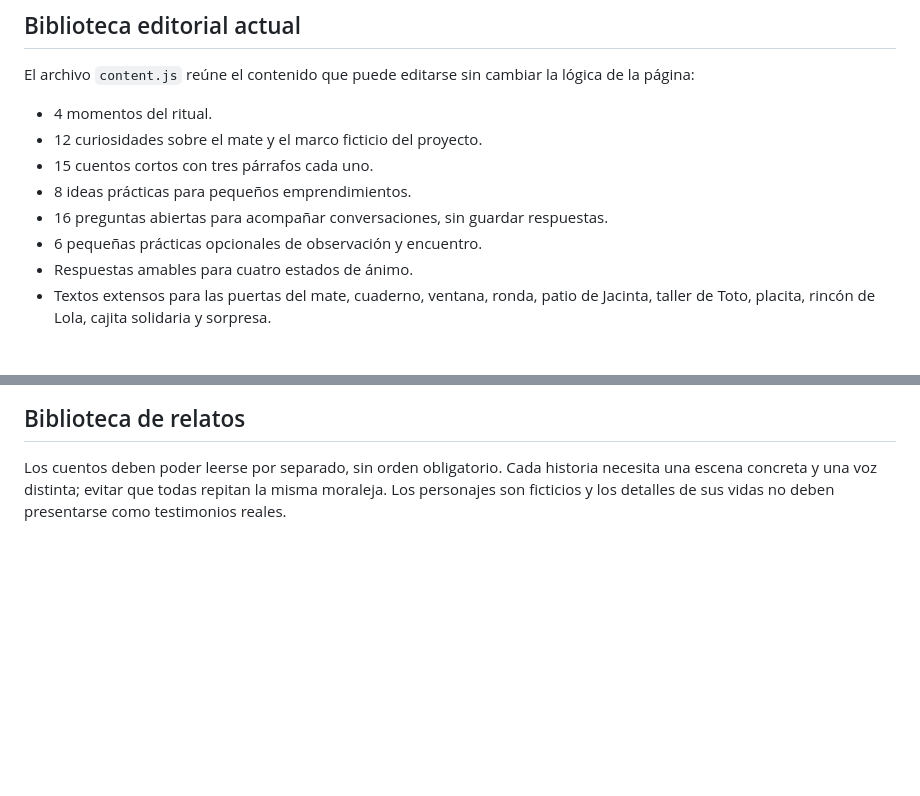
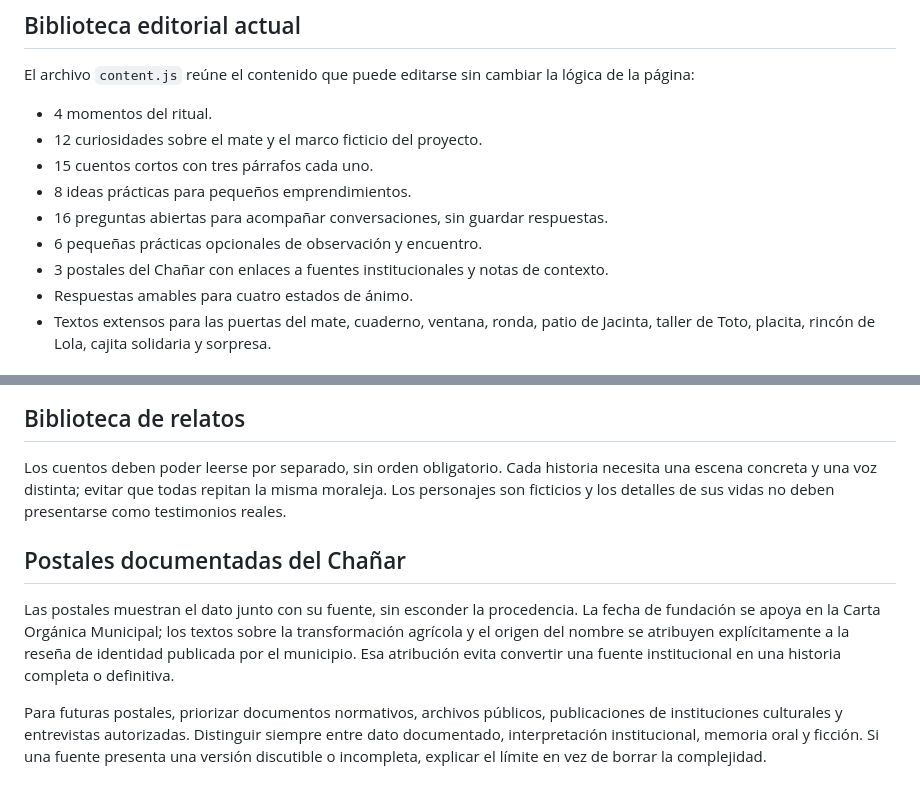
Before and after one commit to eliasmartinezcultural-glitch/mate-de-por-medio, a Markdown page: docs/CONTENIDO-Y-ESTILO.md, 2 parts joined by grey strips. GitHub-like rendering; blank space fills up the shorter version.

Commit message:
Documentar postales locales y atribución de fuentes

```diff
--- a/docs/CONTENIDO-Y-ESTILO.md
+++ b/docs/CONTENIDO-Y-ESTILO.md
@@ -25,6 +25,7 @@ El archivo `content.js` reúne el contenido que puede editarse sin cambiar la l
 - 8 ideas prácticas para pequeños emprendimientos.
 - 16 preguntas abiertas para acompañar conversaciones, sin guardar respuestas.
 - 6 pequeñas prácticas opcionales de observación y encuentro.
+- 3 postales del Chañar con enlaces a fuentes institucionales y notas de contexto.
 - Respuestas amables para cuatro estados de ánimo.
 - Textos extensos para las puertas del mate, cuaderno, ventana, ronda, patio de Jacinta, taller de Toto, placita, rincón de Lola, cajita solidaria y sorpresa.
 
@@ -78,3 +79,9 @@ Las preguntas no se envían ni se guardan. Funcionan como disparadores para pens
 
 ## Biblioteca de relatos
 Los cuentos deben poder leerse por separado, sin orden obligatorio. Cada historia necesita una escena concreta y una voz distinta; evitar que todas repitan la misma moraleja. Los personajes son ficticios y los detalles de sus vidas no deben presentarse como testimonios reales.
+
+
+## Postales documentadas del Chañar
+Las postales muestran el dato junto con su fuente, sin esconder la procedencia. La fecha de fundación se apoya en la Carta Orgánica Municipal; los textos sobre la transformación agrícola y el origen del nombre se atribuyen explícitamente a la reseña de identidad publicada por el municipio. Esa atribución evita convertir una fuente institucional en una historia completa o definitiva.
+
+Para futuras postales, priorizar documentos normativos, archivos públicos, publicaciones de instituciones culturales y entrevistas autorizadas. Distinguir siempre entre dato documentado, interpretación institucional, memoria oral y ficción. Si una fuente presenta una versión discutible o incompleta, explicar el límite en vez de borrar la complejidad.
```
